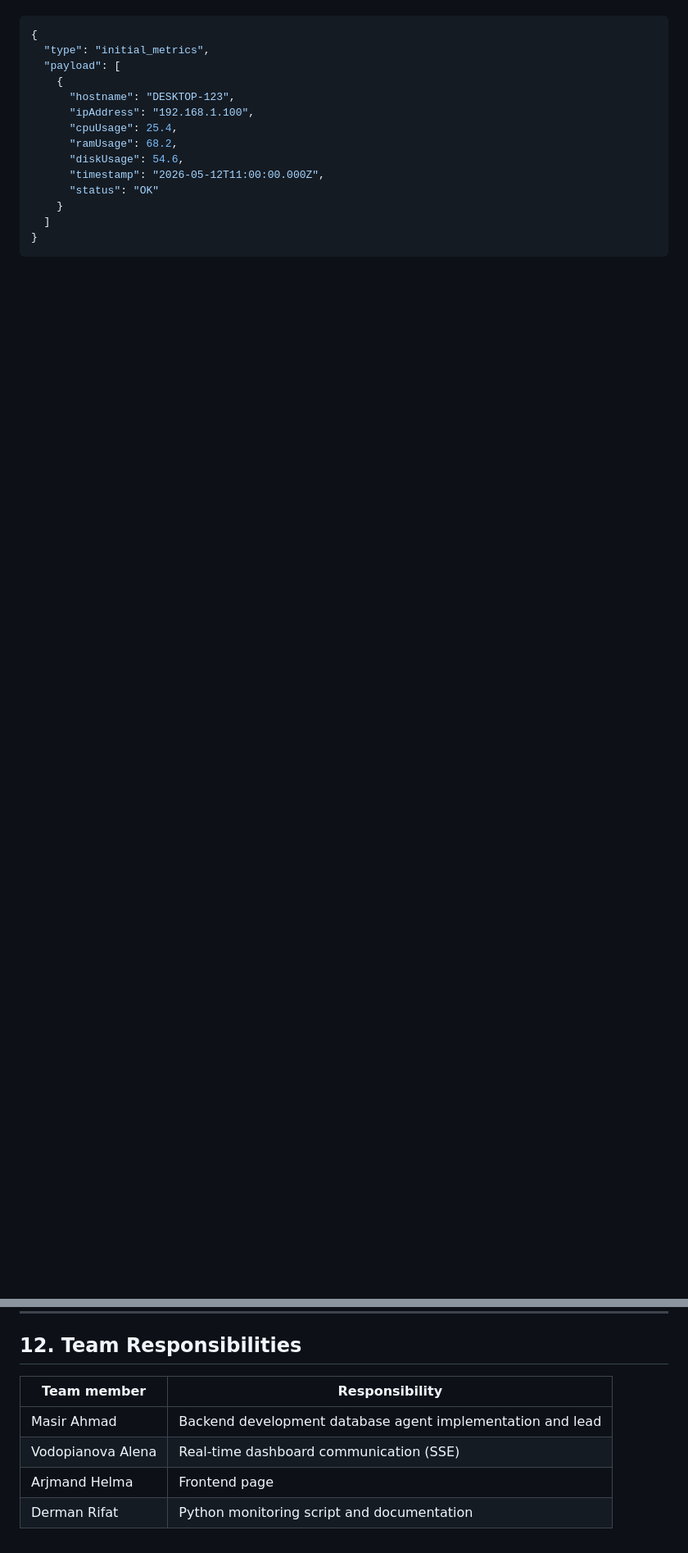
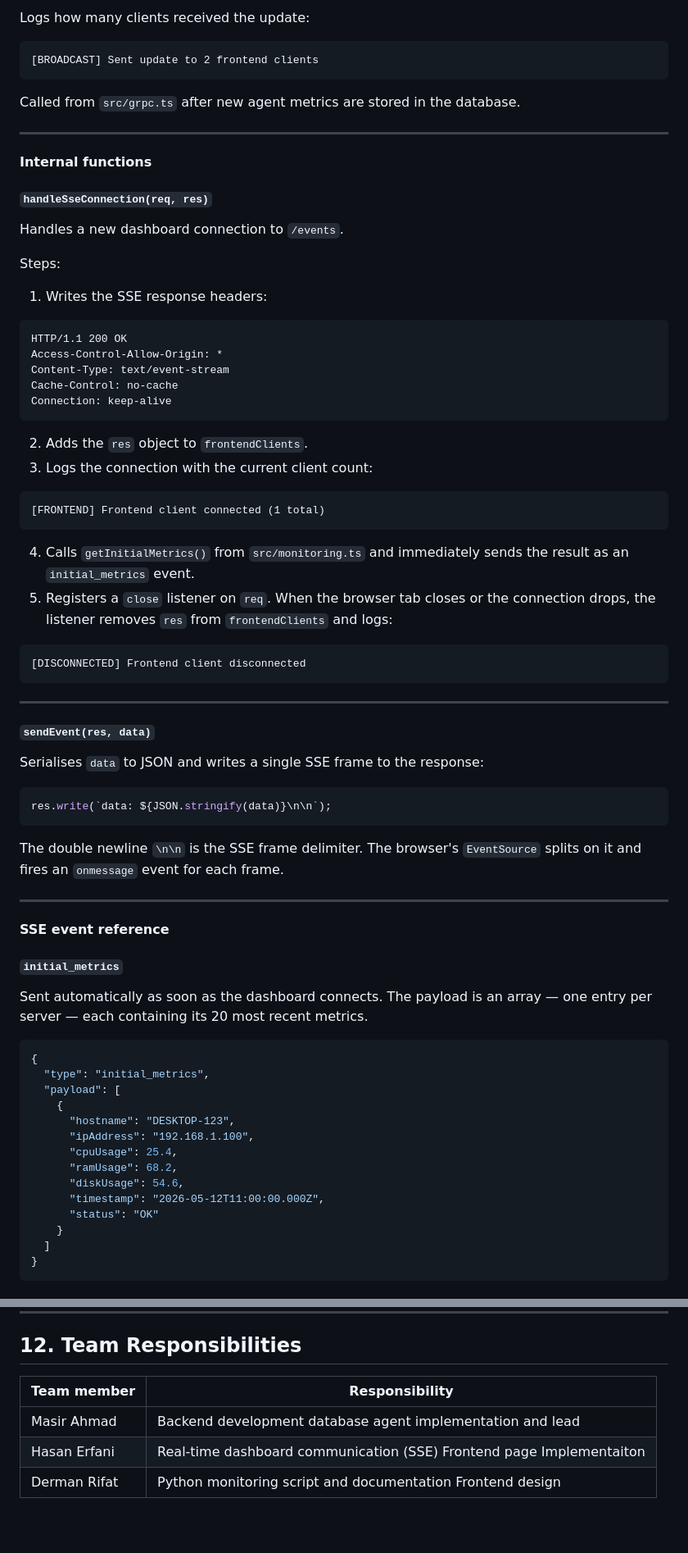
Before and after one commit to Mojibaer/server-monitoring-system, a Markdown page: DOCUMENTATION.md, 2 parts joined by grey strips. Shown at 82% size. GitHub-like rendering; blank space fills up the shorter version.

````diff
--- a/DOCUMENTATION.md
+++ b/DOCUMENTATION.md
@@ -403,3 +467,69 @@ Sent automatically as soon as the dashboard connects.
+Logs how many clients received the update:
+
+```text
+[BROADCAST] Sent update to 2 frontend clients
+```
+
+Called from `src/grpc.ts` after new agent metrics are stored in the database.
+
+---
+
+#### Internal functions
+
+##### `handleSseConnection(req, res)`
+
+Handles a new dashboard connection to `/events`.
+
+Steps:
+
+1. Writes the SSE response headers:
+
+```text
+HTTP/1.1 200 OK
+Access-Control-Allow-Origin: *
+Content-Type: text/event-stream
+Cache-Control: no-cache
+Connection: keep-alive
+```
+
+2. Adds the `res` object to `frontendClients`.
+3. Logs the connection with the current client count:
+
+```text
+[FRONTEND] Frontend client connected (1 total)
+```
+
+4. Calls `getInitialMetrics()` from `src/monitoring.ts` and immediately sends
+   the result as an `initial_metrics` event.
+5. Registers a `close` listener on `req`. When the browser tab closes or the
+   connection drops, the listener removes `res` from `frontendClients` and
+   logs:
+
+```text
+[DISCONNECTED] Frontend client disconnected
+```
+
+---
+
+##### `sendEvent(res, data)`
+
+Serialises `data` to JSON and writes a single SSE frame to the response:
+
+```typescript
+res.write(`data: ${JSON.stringify(data)}\n\n`);
+```
+
+The double newline `\n\n` is the SSE frame delimiter. The browser's
+`EventSource` splits on it and fires an `onmessage` event for each frame.
+
+---
+
+#### SSE event reference
+
+##### `initial_metrics`
+
+Sent automatically as soon as the dashboard connects. The payload is an array
+— one entry per server — each containing its 20 most recent metrics.
 
 ```json
 {
@@ -949,9 +1081,8 @@ ClientAgent/pyproject.toml
 
 ## 12. Team Responsibilities
 
-| Team member       | Responsibility                                             |
-| ----------------- | ---------------------------------------------------------- |
-| Masir Ahmad       | Backend development database agent implementation and lead |
-| Vodopianova Alena | Real-time dashboard communication (SSE)                    |
-| Arjmand Helma     | Frontend page                                              |
-| Derman Rifat      | Python monitoring script and documentation                 |
+| Team member  | Responsibility                                                       |
+| ------------ | -------------------------------------------------------------------- |
+| Masir Ahmad  | Backend development database agent implementation and lead           |
+| Hasan Erfani | Real-time dashboard communication (SSE) Frontend page Implementaiton |
+| Derman Rifat | Python monitoring script and documentation Frontend design           |
````
Also changed, not shown: other parts of DOCUMENTATION.md (+98 -32 lines).
